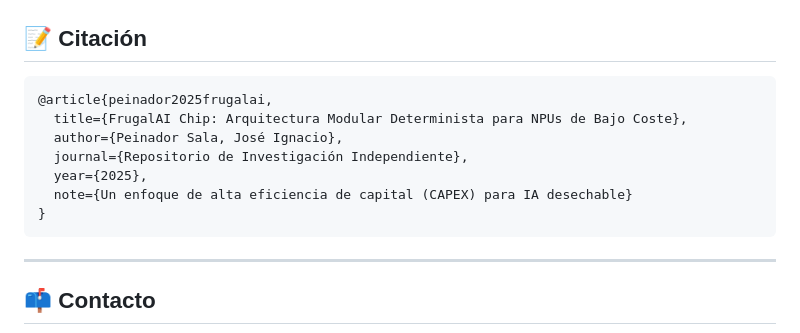
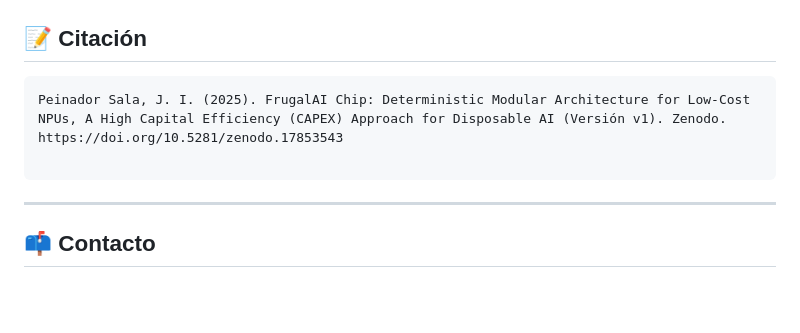
Before and after one commit to NachoPeinador/FRUGAL_AI_CHIP, a Markdown page: README.md, the part around the change. GitHub-like rendering; blank space fills up the shorter version.

````diff
--- a/README.md
+++ b/README.md
@@ -133,13 +133,8 @@ FrugalAI representa un **cambio de paradigma**: en lugar de perseguir nodos más
 ## 📝 Citación
 
 ```bibtex
-@article{peinador2025frugalai,
-  title={FrugalAI Chip: Arquitectura Modular Determinista para NPUs de Bajo Coste},
-  author={Peinador Sala, José Ignacio},
-  journal={Repositorio de Investigación Independiente},
-  year={2025},
-  note={Un enfoque de alta eficiencia de capital (CAPEX) para IA desechable}
-}
+Peinador Sala, J. I. (2025). FrugalAI Chip: Deterministic Modular Architecture for Low-Cost NPUs, A High Capital Efficiency (CAPEX) Approach for Disposable AI (Versión v1). Zenodo. https://doi.org/10.5281/zenodo.17853543
+
 ```
 
 ---
````
